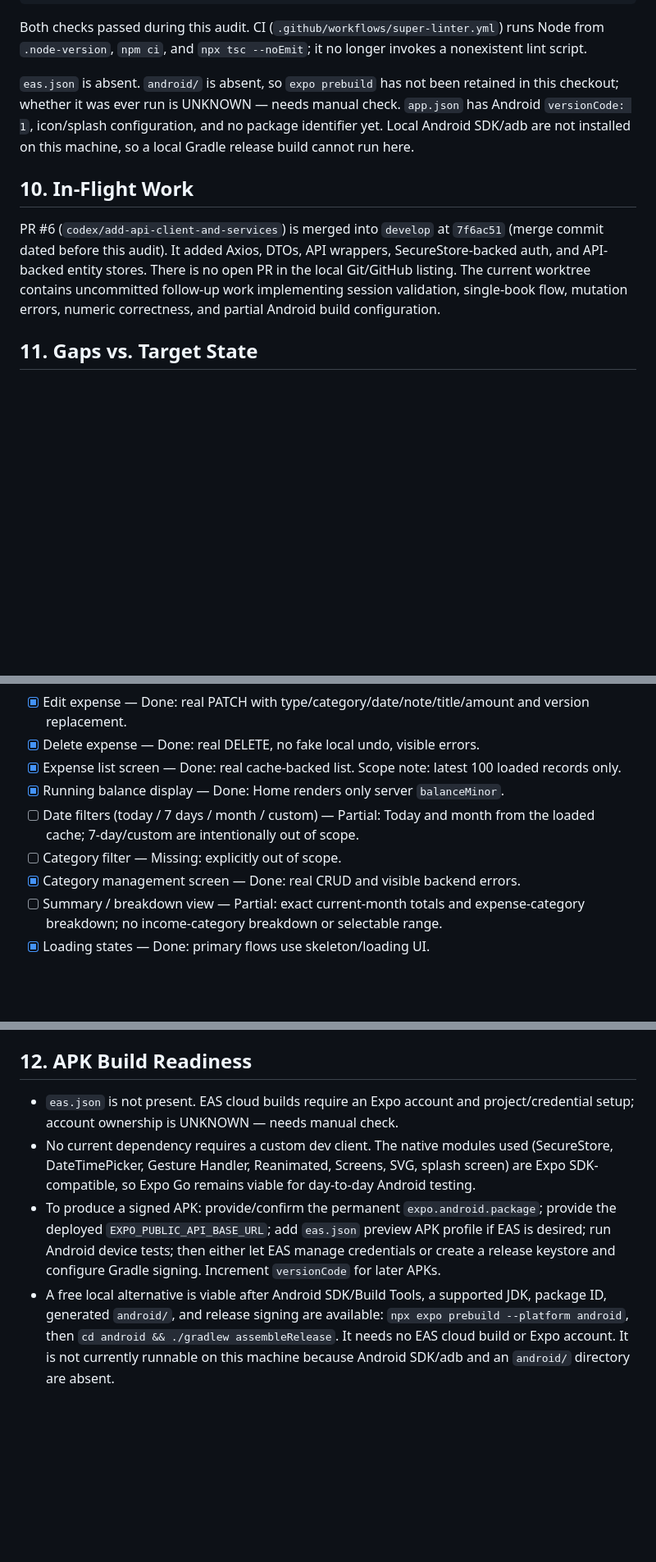
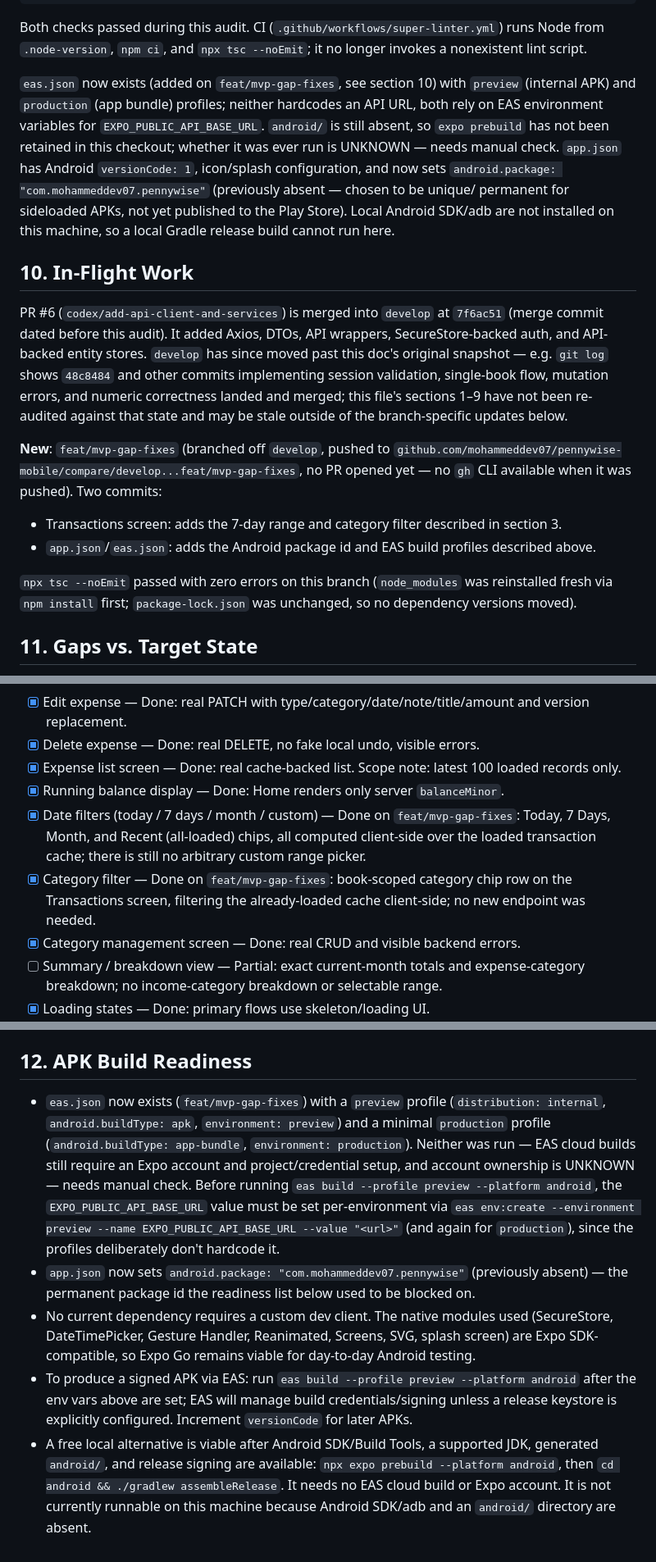
Before and after one commit to mohammeddev07/pennywise-mobile, a Markdown page: PROJECT_STATUS.md, 3 parts joined by grey strips. Shown at 82% size. Rendered like a GitHub page; blank space fills up the shorter version.

Commit message:
Update PROJECT_STATUS.md for 7-day/category filters and EAS scaffolding

```diff
--- a/PROJECT_STATUS.md
+++ b/PROJECT_STATUS.md
@@ -149,11 +149,33 @@ fnm exec --using=20.19.4 -- npx expo export --platform android --output-dir /pri
 
 Both checks passed during this audit. CI (`.github/workflows/super-linter.yml`) runs Node from `.node-version`, `npm ci`, and `npx tsc --noEmit`; it no longer invokes a nonexistent lint script.
 
-`eas.json` is absent. `android/` is absent, so `expo prebuild` has not been retained in this checkout; whether it was ever run is UNKNOWN — needs manual check. `app.json` has Android `versionCode: 1`, icon/splash configuration, and no package identifier yet. Local Android SDK/adb are not installed on this machine, so a local Gradle release build cannot run here.
+`eas.json` now exists (added on `feat/mvp-gap-fixes`, see section 10) with `preview` (internal APK)
+and `production` (app bundle) profiles; neither hardcodes an API URL, both rely on EAS
+environment variables for `EXPO_PUBLIC_API_BASE_URL`. `android/` is still absent, so `expo
+prebuild` has not been retained in this checkout; whether it was ever run is UNKNOWN — needs
+manual check. `app.json` has Android `versionCode: 1`, icon/splash configuration, and now sets
+`android.package: "com.mohammeddev07.pennywise"` (previously absent — chosen to be unique/
+permanent for sideloaded APKs, not yet published to the Play Store). Local Android SDK/adb are
+not installed on this machine, so a local Gradle release build cannot run here.
 
 ## 10. In-Flight Work
 
-PR #6 (`codex/add-api-client-and-services`) is merged into `develop` at `7f6ac51` (merge commit dated before this audit). It added Axios, DTOs, API wrappers, SecureStore-backed auth, and API-backed entity stores. There is no open PR in the local Git/GitHub listing. The current worktree contains uncommitted follow-up work implementing session validation, single-book flow, mutation errors, numeric correctness, and partial Android build configuration.
+PR #6 (`codex/add-api-client-and-services`) is merged into `develop` at `7f6ac51` (merge commit
+dated before this audit). It added Axios, DTOs, API wrappers, SecureStore-backed auth, and
+API-backed entity stores. `develop` has since moved past this doc's original snapshot — e.g. `git
+log` shows `48c8484` and other commits implementing session validation, single-book flow, mutation
+errors, and numeric correctness landed and merged; this file's sections 1–9 have not been re-audited
+against that state and may be stale outside of the branch-specific updates below.
+
+**New**: `feat/mvp-gap-fixes` (branched off `develop`, pushed to
+`github.com/mohammeddev07/pennywise-mobile/compare/develop...feat/mvp-gap-fixes`, no PR opened yet
+— no `gh` CLI available when it was pushed). Two commits:
+
+- Transactions screen: adds the 7-day range and category filter described in section 3.
+- `app.json`/`eas.json`: adds the Android package id and EAS build profiles described above.
+
+`npx tsc --noEmit` passed with zero errors on this branch (`node_modules` was reinstalled fresh via
+`npm install` first; `package-lock.json` was unchanged, so no dependency versions moved).
 
 ## 11. Gaps vs. Target State
 
@@ -166,8 +188,8 @@ PR #6 (`codex/add-api-client-and-services`) is merged into `develop` at `7f6ac51
 - [x] Delete expense — Done: real DELETE, no fake local undo, visible errors.
 - [x] Expense list screen — Done: real cache-backed list. Scope note: latest 100 loaded records only.
 - [x] Running balance display — Done: Home renders only server `balanceMinor`.
-- [ ] Date filters (today / 7 days / month / custom) — Partial: Today and month from the loaded cache; 7-day/custom are intentionally out of scope.
-- [ ] Category filter — Missing: explicitly out of scope.
+- [x] Date filters (today / 7 days / month / custom) — Done on `feat/mvp-gap-fixes`: Today, 7 Days, Month, and Recent (all-loaded) chips, all computed client-side over the loaded transaction cache; there is still no arbitrary custom range picker.
+- [x] Category filter — Done on `feat/mvp-gap-fixes`: book-scoped category chip row on the Transactions screen, filtering the already-loaded cache client-side; no new endpoint was needed.
 - [x] Category management screen — Done: real CRUD and visible backend errors.
 - [ ] Summary / breakdown view — Partial: exact current-month totals and expense-category breakdown; no income-category breakdown or selectable range.
 - [x] Loading states — Done: primary flows use skeleton/loading UI.
@@ -178,7 +200,21 @@ PR #6 (`codex/add-api-client-and-services`) is merged into `develop` at `7f6ac51
 
 ## 12. APK Build Readiness
 
-- `eas.json` is not present. EAS cloud builds require an Expo account and project/credential setup; account ownership is UNKNOWN — needs manual check.
+- `eas.json` now exists (`feat/mvp-gap-fixes`) with a `preview` profile (`distribution: internal`,
+  `android.buildType: apk`, `environment: preview`) and a minimal `production` profile
+  (`android.buildType: app-bundle`, `environment: production`). Neither was run — EAS cloud builds
+  still require an Expo account and project/credential setup, and account ownership is UNKNOWN —
+  needs manual check. Before running `eas build --profile preview --platform android`, the
+  `EXPO_PUBLIC_API_BASE_URL` value must be set per-environment via `eas env:create --environment
+  preview --name EXPO_PUBLIC_API_BASE_URL --value "<url>"` (and again for `production`), since the
+  profiles deliberately don't hardcode it.
+- `app.json` now sets `android.package: "com.mohammeddev07.pennywise"` (previously absent) — the
+  permanent package id the readiness list below used to be blocked on.
 - No current dependency requires a custom dev client. The native modules used (SecureStore, DateTimePicker, Gesture Handler, Reanimated, Screens, SVG, splash screen) are Expo SDK-compatible, so Expo Go remains viable for day-to-day Android testing.
-- To produce a signed APK: provide/confirm the permanent `expo.android.package`; provide the deployed `EXPO_PUBLIC_API_BASE_URL`; add `eas.json` preview APK profile if EAS is desired; run Android device tests; then either let EAS manage credentials or create a release keystore and configure Gradle signing. Increment `versionCode` for later APKs.
-- A free local alternative is viable after Android SDK/Build Tools, a supported JDK, package ID, generated `android/`, and release signing are available: `npx expo prebuild --platform android`, then `cd android && ./gradlew assembleRelease`. It needs no EAS cloud build or Expo account. It is not currently runnable on this machine because Android SDK/adb and an `android/` directory are absent.
+- To produce a signed APK via EAS: run `eas build --profile preview --platform android` after the
+  env vars above are set; EAS will manage build credentials/signing unless a release keystore is
+  explicitly configured. Increment `versionCode` for later APKs.
+- A free local alternative is viable after Android SDK/Build Tools, a supported JDK, generated
+  `android/`, and release signing are available: `npx expo prebuild --platform android`, then
+  `cd android && ./gradlew assembleRelease`. It needs no EAS cloud build or Expo account. It is not
+  currently runnable on this machine because Android SDK/adb and an `android/` directory are absent.
```
Also changed, not shown: other parts of PROJECT_STATUS.md (+1 -1 lines).
